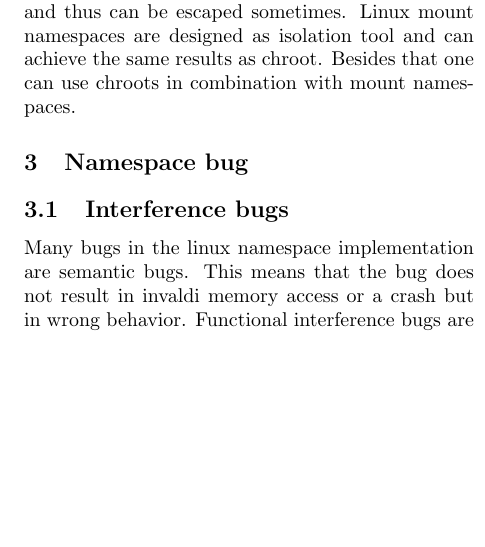
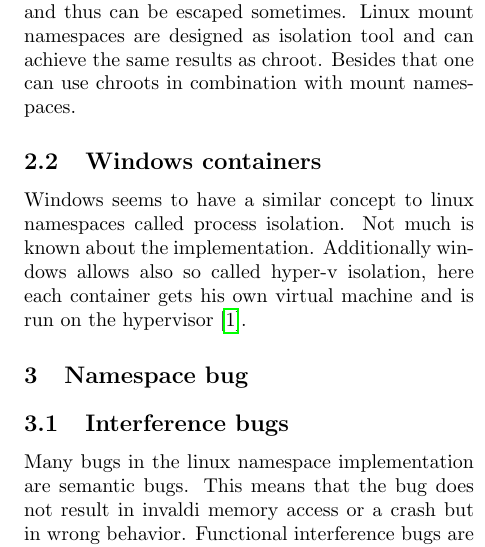
Before and after one commit to slin99/fuckrm, a LaTeX paper (report-template/template.tex): part of one column of page 1 of 2, cut so that both start at the same text, the shorter picture padded with empty space. Compiled offline with pdfLaTeX.

Commit message:
wrote some report

```diff
--- a/report-template/template.tex
+++ b/report-template/template.tex
@@ -44,6 +44,13 @@ new root. This is implemented in the pathname resolution\cite{1}. Chroots were n
 isolation technique and thus can be escaped sometimes. Linux mount namespaces are
 designed as isolation tool and can achieve the same results as chroot. Besides that one can use
 chroots in combination with mount namespaces. %TODO cite source for escape
+
+
+\subsection{Windows containers}%TODO change name
+Windows seems to have a similar concept to linux namespaces called process isolation. Not much is known about the
+implementation. Additionally windows allows also so called hyper-v isolation, here each container
+gets his own virtual machine and is run on the hypervisor\cite{3}.
+
 \section{Namespace bug}\label{sec:background}
 \subsection{Interference bugs}
 Many bugs in the linux namespace implementation are semantic bugs. This means that the
```
Also changed, not shown: report-template/template.bib (+5 -2 lines).
